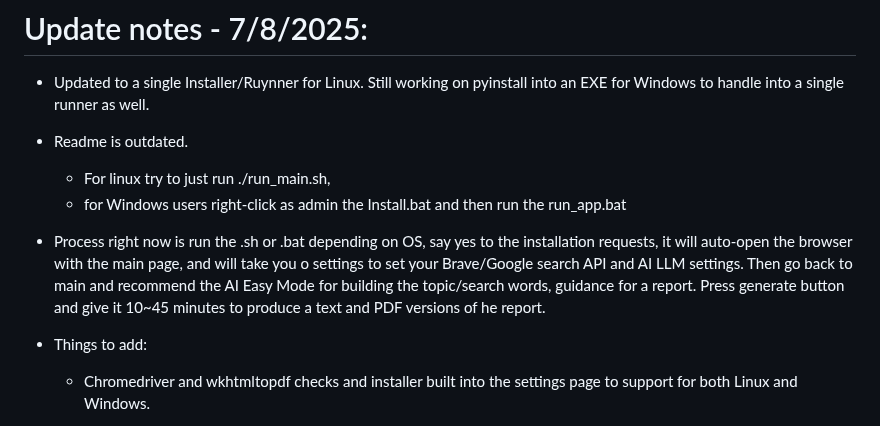
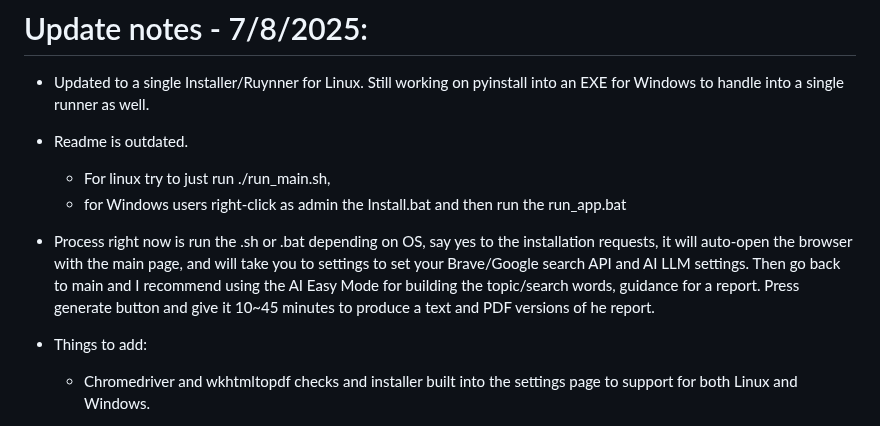
Before and after one commit to ETomberg391/Ecne-AI-Report-Builder, a Markdown page: README.md, the part around the change. Rendered like a GitHub page.

```diff
--- a/README.md
+++ b/README.md
@@ -3,7 +3,7 @@
 - Readme is outdated.
    - For linux try to just run ./run_main.sh,
    - for Windows users right-click as admin the Install.bat and then run the run_app.bat
-- Process right now is run the .sh or .bat depending on OS, say yes to the installation requests, it will auto-open the browser with the main page, and will take you o settings to set your Brave/Google search API and AI LLM settings. Then go back to main and recommend the AI Easy Mode for building the topic/search words, guidance for a report. Press generate button and give it 10~45 minutes to produce a text and PDF versions of he report.
+- Process right now is run the .sh or .bat depending on OS, say yes to the installation requests, it will auto-open the browser with the main page, and will take you to settings to set your Brave/Google search API and AI LLM settings. Then go back to main and I recommend using the AI Easy Mode for building the topic/search words, guidance for a report. Press generate button and give it 10~45 minutes to produce a text and PDF versions of he report.
 
 - Things to add:
    - Chromedriver and wkhtmltopdf checks and installer built into the settings page to support for both Linux and Windows.
```
